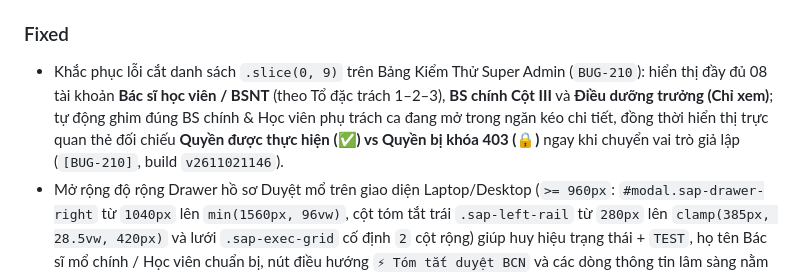
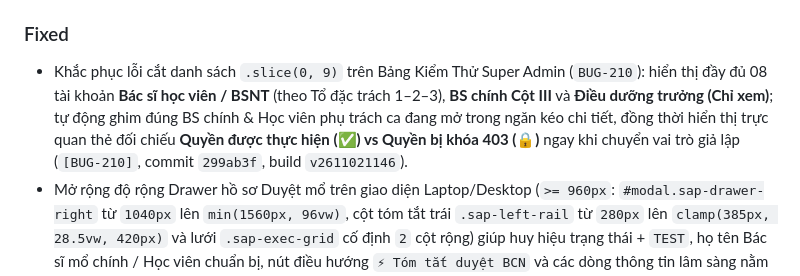
Before and after one commit to vukhuongan-dotcom/ptdtt-manager, a Markdown page: version.md, the part around the change. Drawn GitHub-style.

Commit message:
docs(registry): record commit link for BUG-210

```diff
--- a/version.md
+++ b/version.md
@@ -64,7 +64,7 @@ sed -i '' "s/const CACHE_NAME = 'ptdtt-v[0-9]*'/const CACHE_NAME = 'ptdtt-v$NEW_
 - Xác nhận hiệu lực `Quyết định 1073/QĐ-BVBD` (`12/06/2024` — chưa có văn bản thay thế) và bảng xếp cột bác sĩ chính Khoa PTĐTT năm 2026 (`KẾT QUẢ XẾP CỘT BÁC SĨ KHOA PT-ĐTT 2026.xlsx`, thời hạn 01 năm, mỗi năm Bệnh viện xếp cột lại); bổ sung kiểm soát vượt cột theo tính chất mổ: mổ chương trình & mổ yêu cầu không được phép vượt cột (`422 OVER_COLUMN_FORBIDDEN_FOR_ELECTIVE`), mổ bán khẩn do Ban Chủ nhiệm khoa cân nhắc và chỉ được phép vượt tối đa 01 cột khi không có nhân sự phù hợp (`422 OVER_COLUMN_EXCEEDS_MAX_ONE_STEP` nếu vượt từ 02 cột trở lên) (`[FEAT-200]`, build `v2610312158`).
 
 ### Fixed
-- Khắc phục lỗi cắt danh sách `.slice(0, 9)` trên Bảng Kiểm Thử Super Admin (`BUG-210`): hiển thị đầy đủ 08 tài khoản **Bác sĩ học viên / BSNT** (theo Tổ đặc trách 1–2–3), **BS chính Cột III** và **Điều dưỡng trưởng (Chỉ xem)**; tự động ghim đúng BS chính & Học viên phụ trách ca đang mở trong ngăn kéo chi tiết, đồng thời hiển thị trực quan thẻ đối chiếu **Quyền được thực hiện (✅) vs Quyền bị khóa 403 (🔒)** ngay khi chuyển vai trò giả lập (`[BUG-210]`, build `v2611021146`).
+- Khắc phục lỗi cắt danh sách `.slice(0, 9)` trên Bảng Kiểm Thử Super Admin (`BUG-210`): hiển thị đầy đủ 08 tài khoản **Bác sĩ học viên / BSNT** (theo Tổ đặc trách 1–2–3), **BS chính Cột III** và **Điều dưỡng trưởng (Chỉ xem)**; tự động ghim đúng BS chính & Học viên phụ trách ca đang mở trong ngăn kéo chi tiết, đồng thời hiển thị trực quan thẻ đối chiếu **Quyền được thực hiện (✅) vs Quyền bị khóa 403 (🔒)** ngay khi chuyển vai trò giả lập (`[BUG-210]`, commit `299ab3f`, build `v2611021146`).
 - Mở rộng độ rộng Drawer hồ sơ Duyệt mổ trên giao diện Laptop/Desktop (`>= 960px`: `#modal.sap-drawer-right` từ `1040px` lên `min(1560px, 96vw)`, cột tóm tắt trái `.sap-left-rail` từ `280px` lên `clamp(385px, 28.5vw, 420px)` và lưới `.sap-exec-grid` cố định `2` cột rộng) giúp huy hiệu trạng thái + `TEST`, họ tên Bác sĩ mổ chính / Học viên chuẩn bị, nút điều hướng `⚡ Tóm tắt duyệt BCN` và các dòng thông tin lâm sàng nằm gọn trên 1 hàng, triệt tiêu rớt chữ đơn lẻ; bảo toàn nguyên trạng 100% bố cục Mobile (`<= 959px`) (`[BUG-206]`, commit `318bbb9`, build `v2611010935`).
 - Việt hóa 100% toàn bộ mã ngữ cảnh lâm sàng (`SAP_CONTEXT_ENUM_LABELS` cho `B1..B4` gồm `stoma_management` → `"Quản lý / Đóng hậu môn nhân tạo"`, `diverticulitis_appendicitis`, `rectal_prolapse`, `right_colon`, `adenocarcinoma`, `gist_submucosal`, `recurrent_pelvic_tumor`, `mri_fistula_done`...), kênh hội chẩn cấp cứu (`phone` → `"Điện thoại trực tiếp"`), trạng thái hoãn bảng kiểm cấp cứu (`deferred_emergency`), mã hạng `unclassified` và toàn bộ 26 mã hành động trong tab `Nhật ký duyệt` (`SAP_WAL_ACTION_LABELS`) trên cả 16 kịch bản Sandbox mà không thay đổi bất kỳ dòng code máy chủ nào (`[BUG-204]`, commit `e291d75`, build `v2611010920`).
 - Khắc phục triệt để lỗi chính tả biến dạng chữ hoa chữ số La Mã và từ viết tắt y khoa trong `Utils.toProperCase()` (`[Cột III Vượt 01 Cột PT-II]`, `PTNS`, `HV`, `TNT`, `GIST`, `PP`, `ESD`, `NSTH`, `CĐHA`, mã `TNM`), nhận diện đúng ranh giới sau dấu ngoặc `(`, `[`, `/` mà không làm ảnh hưởng tên riêng tiếng Việt (`[BUG-203]`, commit `84dfc26`, build `v2611010019`).
```
Also changed, not shown: PROJECT_CONTEXT/BANG_TONG_HOP_LOI_VA_KHAC_PHUC.md (+1 -1 lines), docs/BUG_FIX_REGISTRY.md (+1 -1 lines).
